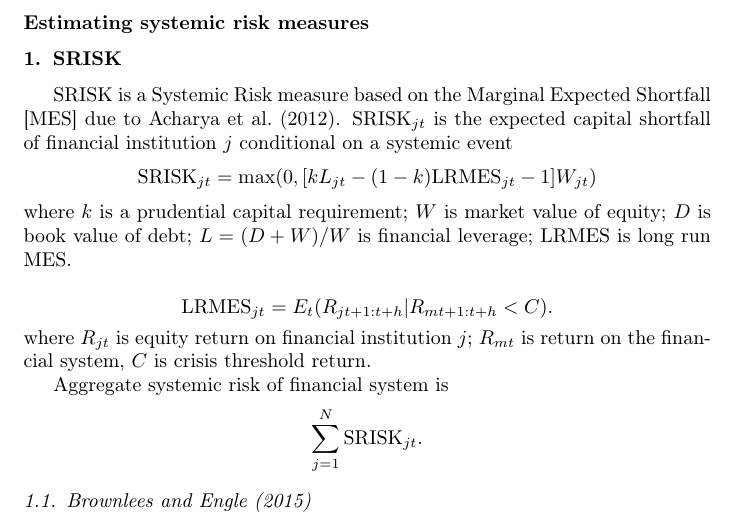
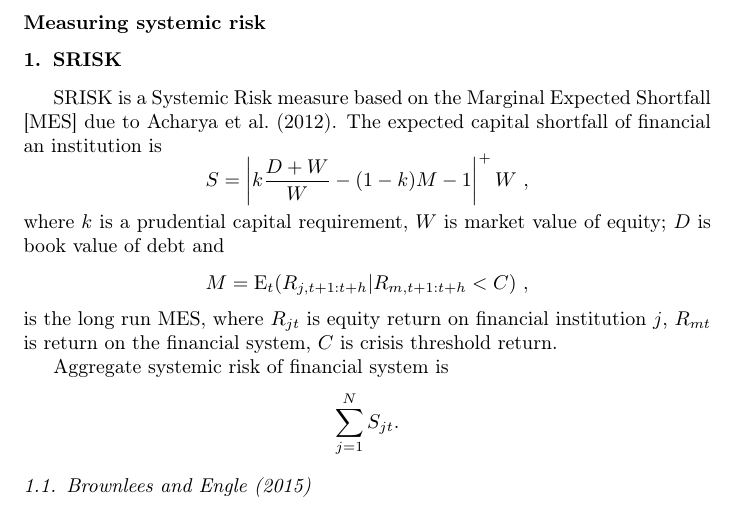
Before and after one commit to pietdion/cifr, a LaTeX paper (cifrEmpirics.tex): part of page 1 of 6, cut so that both start at the same text. Compiled offline with pdfLaTeX.

Commit message:
piet update

```diff
--- a/cifrEmpirics.tex
+++ b/cifrEmpirics.tex
@@ -74,18 +74,21 @@
 
 \begin{document}
 
-\section*{Estimating systemic risk measures}
+\section*{Measuring  systemic risk}
 
 \section{$\sr$}
 
-$\sr$ is a Systemic Risk measure based on the Marginal Expected Shortfall [$\mes$] due to  \cite{acharya2012aer}. $\sr_{jt}$ is the expected capital shortfall of financial institution $j$ conditional on a systemic event
-$$\sr_{jt}=\max(0,[kL_{jt}-(1-k)\lmes_{jt}-1]W_{jt})$$
-where $k$ is a prudential capital requirement; $W$ is market value of equity; $D$ is book value of debt; $L=(D+W)/W$ is financial leverage; $\lmes$ is long run $\mes$.
+$\sr$ is a Systemic Risk measure based on the Marginal Expected Shortfall [$\mes$] due to  \cite{acharya2012aer}. The expected capital shortfall of financial an institution is
+$$S=\left|k\frac{D+W}{W}-(1-k)M-1\right|^+W\ ,
+$$
+where $k$ is a prudential capital requirement, $W$ is market value of equity; $D$ is book value of debt and
+$$
+M=\E_t(R_{j,t+1:t+h}|R_{m,t+1:t+h}<C)\ ,
+$$
+is the long run $\mes$,
+where $R_{jt}$ is equity return on financial institution $j$, $R_{mt}$ is return on the financial system, $C$ is crisis threshold return.
 
-$$\lmes_{jt}=E_t(R_{jt+1:t+h}|R_{mt+1:t+h}<C).$$
-where $R_{jt}$ is equity return on financial institution $j$; $R_{mt}$ is return on the financial system, $C$ is crisis threshold return.
-
-Aggregate systemic risk of financial system is $$\sum_{j=1}^{N}\sr_{jt}.$$
+Aggregate systemic risk of financial system is $$\sum_{j=1}^{N}S_{jt}.$$
 
 \subsection{\cite{brownlees2015}}
 
```
Also changed, not shown: cifrEmpirics.pdf, references/1-s2.0-S0378426613001155-main.pdf (added), references/Review of Finance-2014-Engle-rof_rfu012.pdf (added), references/SSRN-id1611229.pdf (added).
